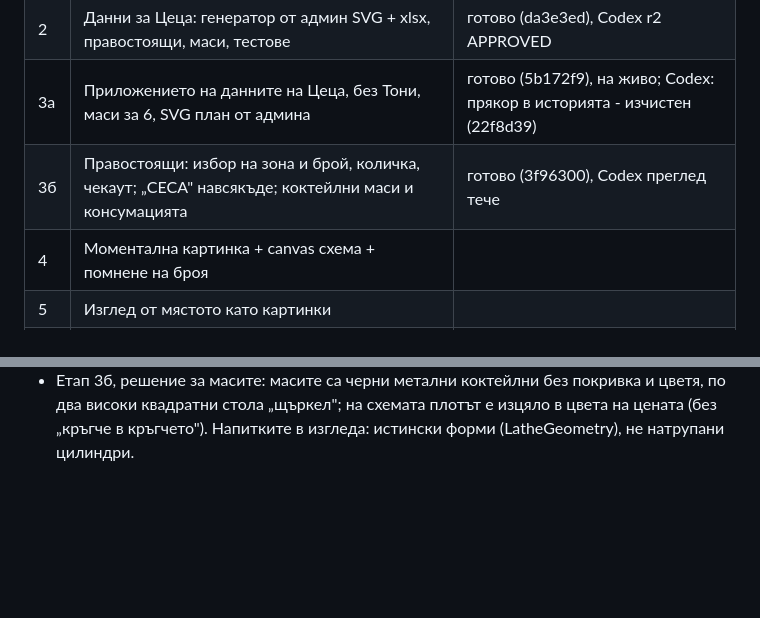
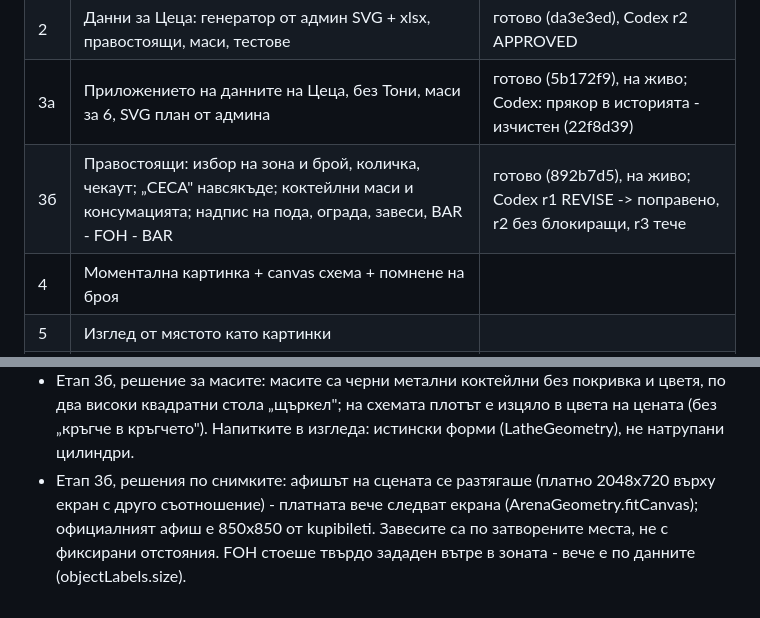
Before and after one commit to stefanby21-lab/ceca-shema, a Markdown page: task_plan.md, 2 parts joined by grey strips. Drawn GitHub-style; blank space fills up the shorter version.

Commit message:
Планът: етап 3б на живо
Co-Authored-By: Claude Opus 5.5 <noreply@anthropic.com>

```diff
--- a/task_plan.md
+++ b/task_plan.md
@@ -41,7 +41,7 @@
 | 1 | Repo, покана, Vercel проект, план | готово (651603f) |
 | 2 | Данни за Цеца: генератор от админ SVG + xlsx, правостоящи, маси, тестове | готово (da3e3ed), Codex r2 APPROVED |
 | 3а | Приложението на данните на Цеца, без Тони, маси за 6, SVG план от админа | готово (5b172f9), на живо; Codex: прякор в историята - изчистен (22f8d39) |
-| 3б | Правостоящи: избор на зона и брой, количка, чекаут; „CECA" навсякъде; коктейлни маси и консумацията | готово (3f96300), Codex преглед тече |
+| 3б | Правостоящи: избор на зона и брой, количка, чекаут; „CECA" навсякъде; коктейлни маси и консумацията; надпис на пода, ограда, завеси, BAR - FOH - BAR | готово (892b7d5), на живо; Codex r1 REVISE -> поправено, r2 без блокиращи, r3 тече |
 | 4 | Моментална картинка + canvas схема + помнене на броя | |
 | 5 | Изглед от мястото като картинки | |
 | 6 | Проверка: стари телефони, Lockdown (без WebGL), 320/375/1440, контраст, кадри | |
@@ -64,3 +64,7 @@
 - Етап 3б, решение за масите: масите са черни метални коктейлни без покривка и цветя, по два високи
   квадратни стола „щъркел"; на схемата плотът е изцяло в цвета на цената (без „кръгче в
   кръгчето"). Напитките в изгледа: истински форми (LatheGeometry), не натрупани цилиндри.
+- Етап 3б, решения по снимките: афишът на сцената се разтягаше (платно 2048x720 върху екран
+  с друго съотношение) - платната вече следват екрана (ArenaGeometry.fitCanvas); официалният
+  афиш е 850x850 от kupibileti. Завесите са по затворените места, не с фиксирани отстояния.
+  FOH стоеше твърдо зададен вътре в зоната - вече е по данните (objectLabels.size).
```
